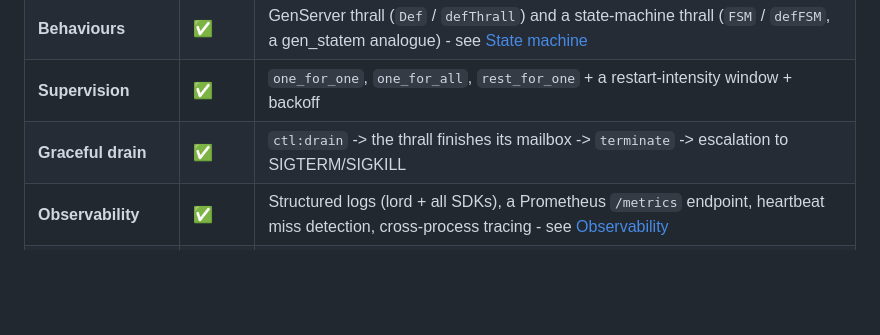
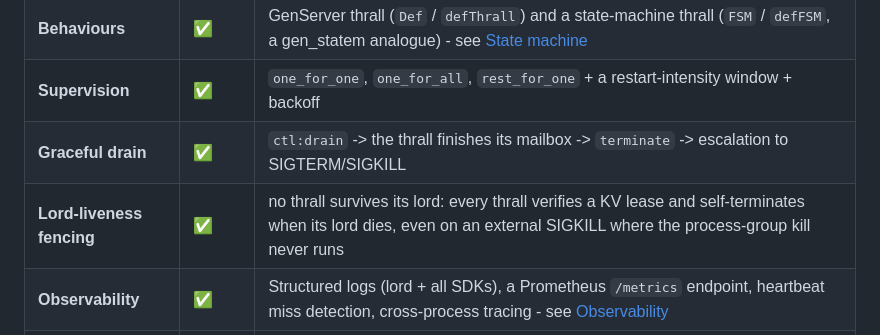
Before and after one commit to hamicek/aether, a Markdown page: README.md, the part around the change. GitHub-like rendering; blank space fills up the shorter version.

```diff
--- a/README.md
+++ b/README.md
@@ -32,6 +32,7 @@ Everything below is implemented and exercised for real (see the manifests in `ex
 | **Behaviours** | ✅ | GenServer thrall (`Def` / `defThrall`) and a state-machine thrall (`FSM` / `defFSM`, a gen_statem analogue) - see [State machine](#state-machine-fsm-behaviour) |
 | **Supervision** | ✅ | `one_for_one`, `one_for_all`, `rest_for_one` + a restart-intensity window + backoff |
 | **Graceful drain** | ✅ | `ctl:drain` -> the thrall finishes its mailbox -> `terminate` -> escalation to SIGTERM/SIGKILL |
+| **Lord-liveness fencing** | ✅ | no thrall survives its lord: every thrall verifies a KV lease and self-terminates when its lord dies, even on an external SIGKILL where the process-group kill never runs |
 | **Observability** | ✅ | Structured logs (lord + all SDKs), a Prometheus `/metrics` endpoint, heartbeat miss detection, cross-process tracing - see [Observability](#observability) |
 | **Durable mailbox** | ✅ | `durable=true` -> casts survive a thrall crash (JetStream). TS + Python + Go. What survives a *restart*: see [Durability](#durability) |
 | **Event-sourced rebuild** | ✅ | `event_log=true` -> `Append` events to a retention log, `Rebuild` state from it in init - **state survives a restart** by replaying the log, not a snapshot. See [Event-sourced rebuild](#event-sourced-rebuild) |
```
Also changed, not shown: DESIGN.md (+17 -0 lines).
